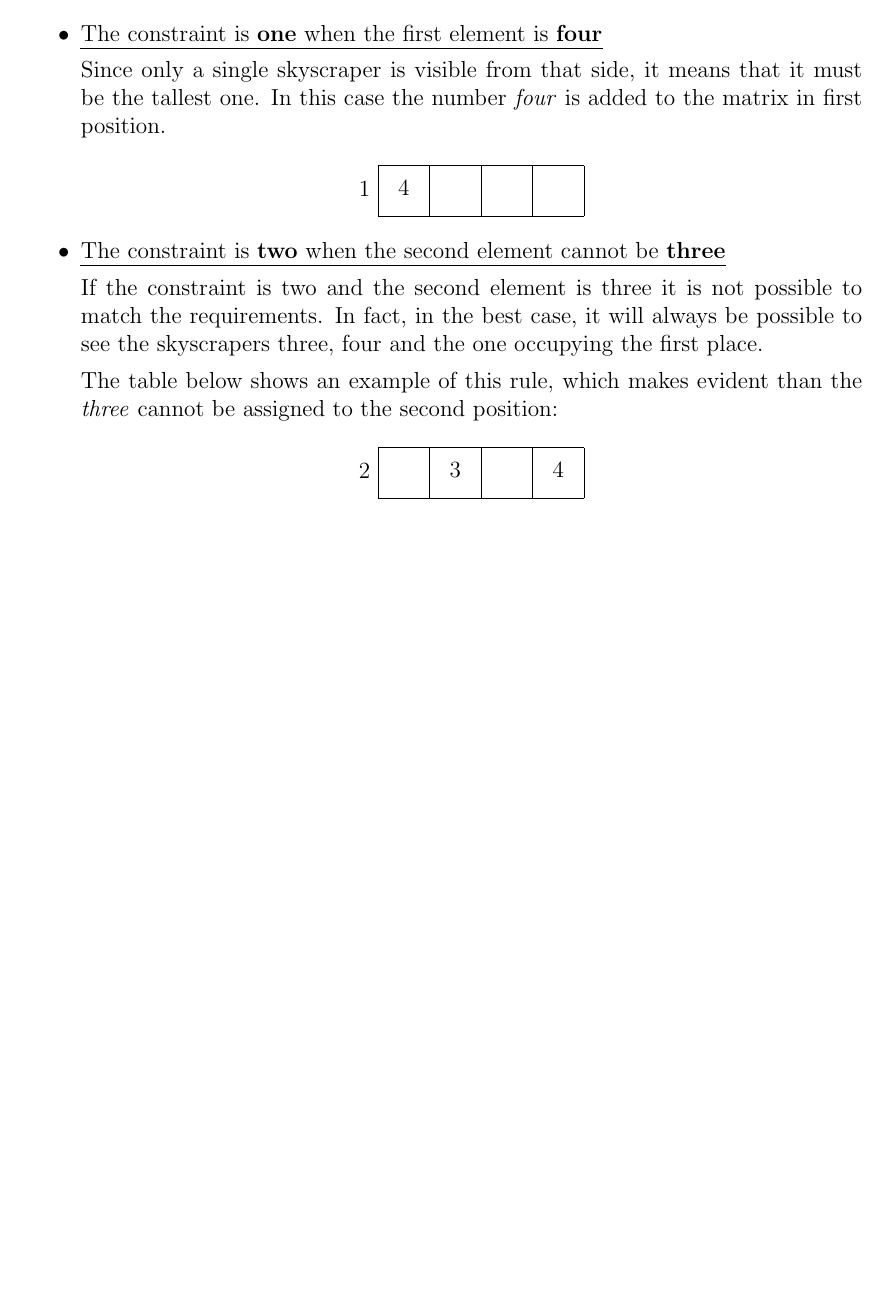
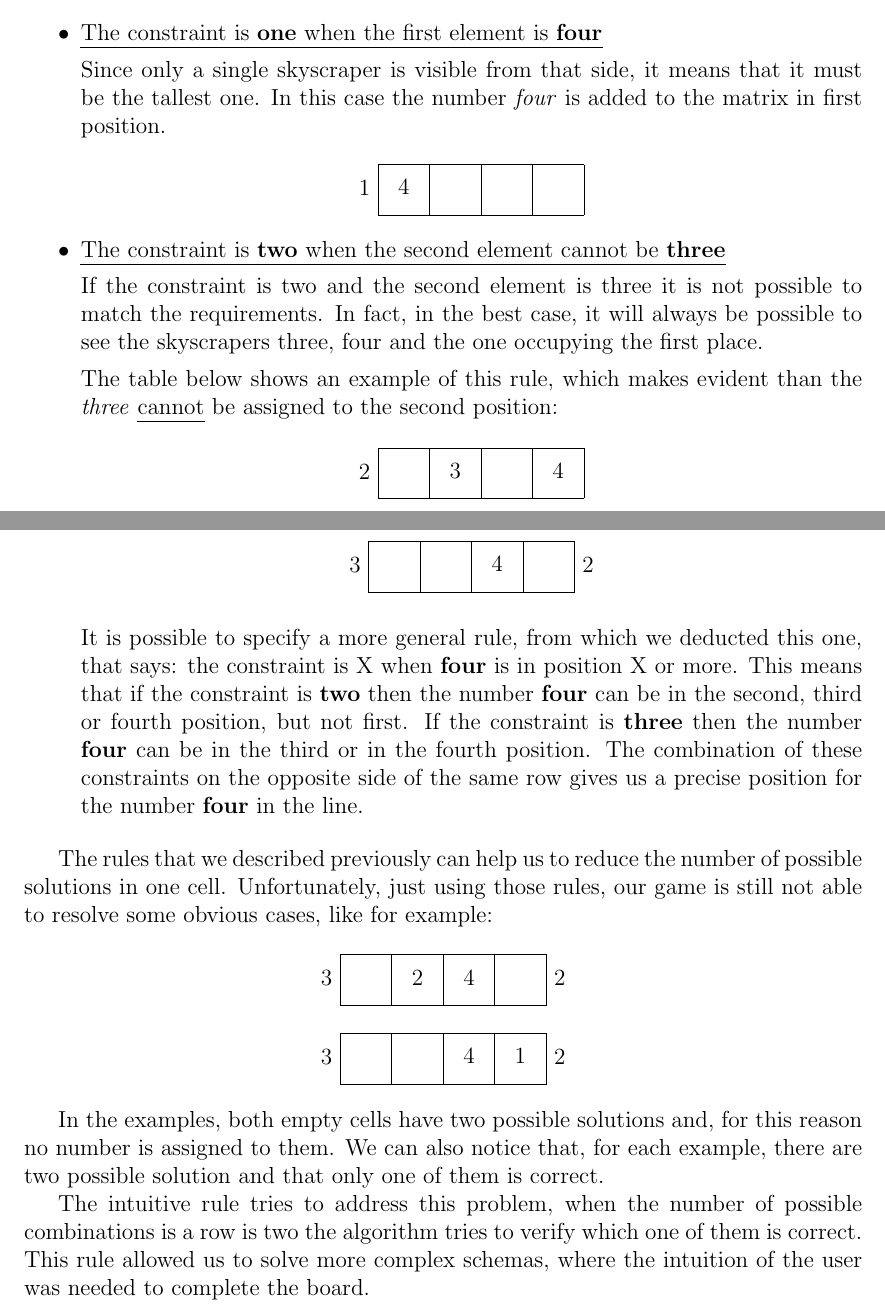
Before and after one commit to AndreaGiardini/Skyscrapers_Puzzle, a LaTeX document (Report/Official_Report.tex): part of page 10 of 13 before the commit and two parts of pages 10 and 11 of 13 after it, the two joined at a grey line, cut so that both start at the same text, the shorter picture padded with empty space. Compiled offline with pdfLaTeX.

Commit message:
Report - Added intuitive rule

```diff
--- a/Report/Official_Report.tex
+++ b/Report/Official_Report.tex
@@ -324,7 +324,8 @@ Rules:
     occupying the first place.
 
     The table below shows an example of this rule, which makes evident
-    than the \textit{three} cannot be assigned to the second position:
+    than the \textit{three} \ul{cannot} be assigned to the second
+    position:
 
 \begin{center}
   2
@@ -378,9 +379,49 @@ Rules:
   2
 \end{center}
 
+    It is possible to specify a more general rule, from which we deducted
+    this one, that says: the constraint is X when \textbf{four} is in
+    position X or more. This means that if the constraint is \textbf{two}
+    then the number \textbf{four} can be in the second, third or fourth
+    position, but not first. If the constraint is \textbf{three} then the
+    number \textbf{four} can be in the third or in the fourth position.
+    The combination of these constraints on the opposite side of the same
+    row gives us a precise position for the number \textbf{four} in the
+    line.
+
 \end{itemize}
 
-% Explain here the "intuitive" rule
+The rules that we described previously can help us to reduce the number of
+possible solutions in one cell. Unfortunately, just using those rules, our
+game is still not able to resolve some obvious cases, like for example:
+
+\begin{center}
+  3
+  \begin{tabular}{| C{0.5cm} | C{0.5cm} | C{0.5cm} | C{0.5cm} |}
+    \hline
+    & 2 & 4 &  \tabularnewline \hline
+  \end{tabular}
+  2
+\end{center}
+
+\begin{center}
+  3
+  \begin{tabular}{| C{0.5cm} | C{0.5cm} | C{0.5cm} | C{0.5cm} |}
+    \hline
+    &  & 4 & 1 \tabularnewline \hline
+  \end{tabular}
+  2
+\end{center}
+
+In the examples, both empty cells have two possible solutions and, for this
+reason no number is assigned to them. We can also notice that, for each
+example, there are two possible solution and that only one of them is
+correct.
+
+The intuitive rule tries to address this problem, when the number of
+possible combinations is a row is two the algorithm tries to verify which
+one of them is correct. This rule allowed us to solve more complex
+schemas, where the intuition of the user was needed to complete the board.
 
 \chapter*{Conclusion}
 
```
Also changed, not shown: Report/Official_Report.pdf.
